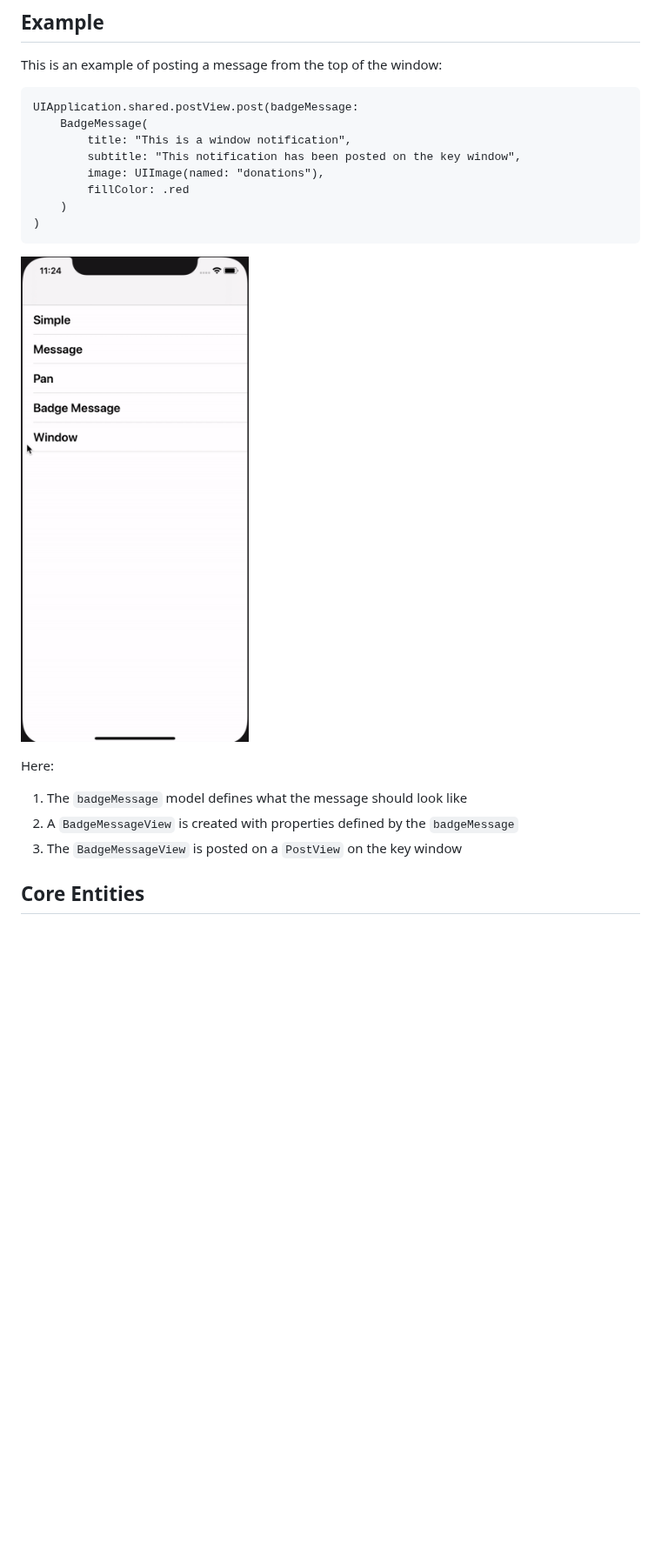
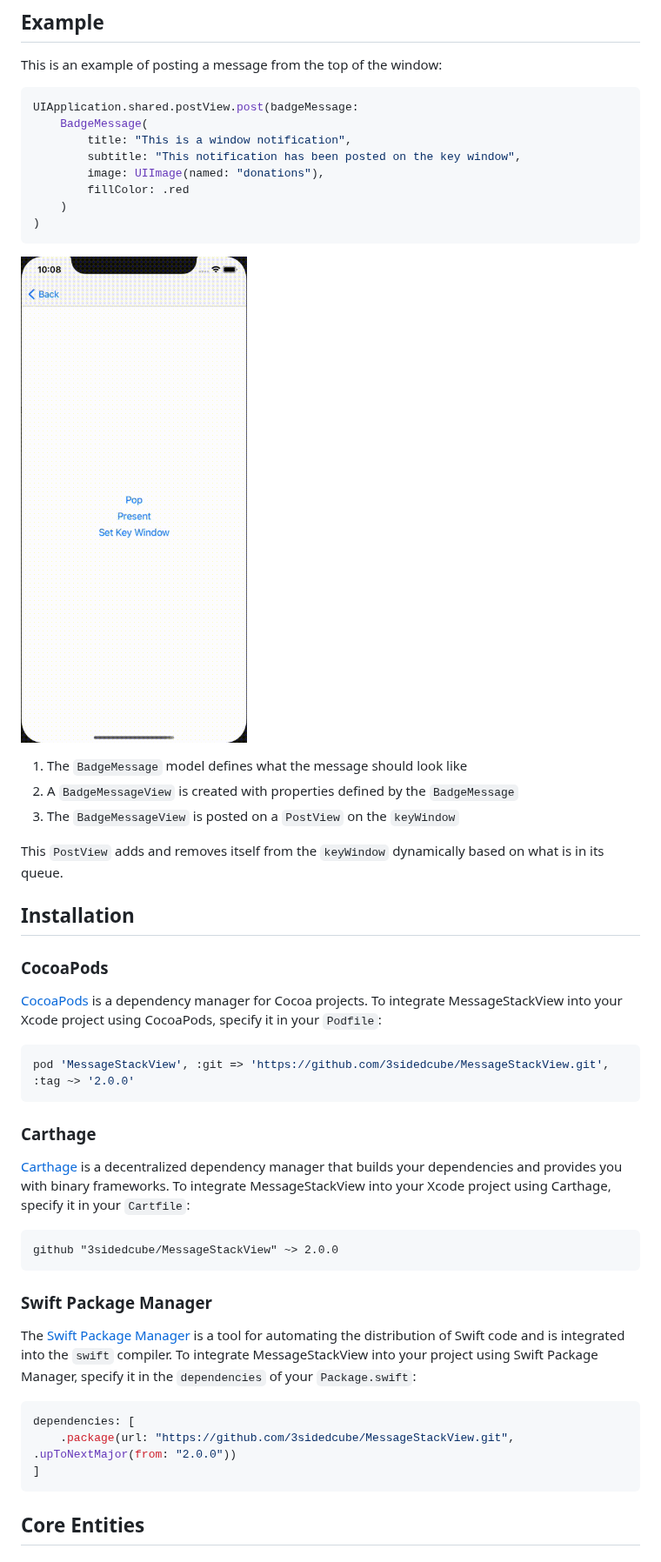
Before and after one commit to 3sidedcube/MessageStackView, a Markdown page: README.md, the part around one of its changes. Shown at 87% size. Drawn GitHub-style; pictures changed too: Documentation/toastGif.gif; blank space fills up the shorter version.

Commit message:
Update README.md with install instructions

````diff
--- a/README.md
+++ b/README.md
@@ -2,21 +2,52 @@
 
 This is an example of posting a message from the top of the window:
 
-    UIApplication.shared.postView.post(badgeMessage:
-        BadgeMessage(
-            title: "This is a window notification",
-            subtitle: "This notification has been posted on the key window",
-            image: UIImage(named: "donations"),
-            fillColor: .red
-        )
+```swift
+UIApplication.shared.postView.post(badgeMessage:
+    BadgeMessage(
+        title: "This is a window notification",
+        subtitle: "This notification has been posted on the key window",
+        image: UIImage(named: "donations"),
+        fillColor: .red
     )
+)
+```
 
 ![Alt Text](https://github.com/3sidedcube/MessageStackView/blob/develop/Documentation/toastGif.gif)
 
-Here:
-1. The `badgeMessage` model defines what the message should look like
-2. A `BadgeMessageView` is created with properties defined by the `badgeMessage`
-3. The `BadgeMessageView` is posted on a `PostView` on the key window
+1. The `BadgeMessage` model defines what the message should look like
+2. A `BadgeMessageView` is created with properties defined by the `BadgeMessage`
+3. The `BadgeMessageView` is posted on a `PostView` on the `keyWindow`
+
+This `PostView` adds and removes itself from the `keyWindow` dynamically based on what is in its queue.
+
+## Installation
+
+### CocoaPods
+
+[CocoaPods](https://cocoapods.org) is a dependency manager for Cocoa projects. To integrate MessageStackView into your Xcode project using CocoaPods, specify it in your `Podfile`:
+
+```ruby
+pod 'MessageStackView', :git => 'https://github.com/3sidedcube/MessageStackView.git', :tag ~> '2.0.0'
+```
+
+### Carthage
+
+[Carthage](https://github.com/Carthage/Carthage) is a decentralized dependency manager that builds your dependencies and provides you with binary frameworks. To integrate MessageStackView into your Xcode project using Carthage, specify it in your `Cartfile`:
+
+```ogdl
+github "3sidedcube/MessageStackView" ~> 2.0.0
+```
+
+### Swift Package Manager
+
+The [Swift Package Manager](https://swift.org/package-manager/) is a tool for automating the distribution of Swift code and is integrated into the `swift` compiler. To integrate MessageStackView into your project using Swift Package Manager, specify it in the `dependencies` of your `Package.swift`:
+
+```swift
+dependencies: [
+    .package(url: "https://github.com/3sidedcube/MessageStackView.git", .upToNextMajor(from: "2.0.0"))
+]
+```
 
 ## Core Entities
 
````
Also changed, not shown: other parts of README.md (+13 -11 lines).
